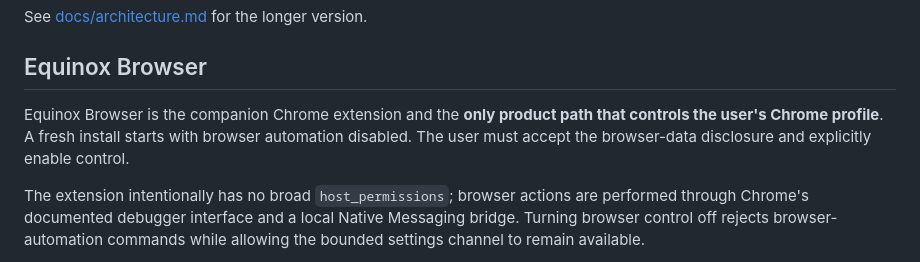
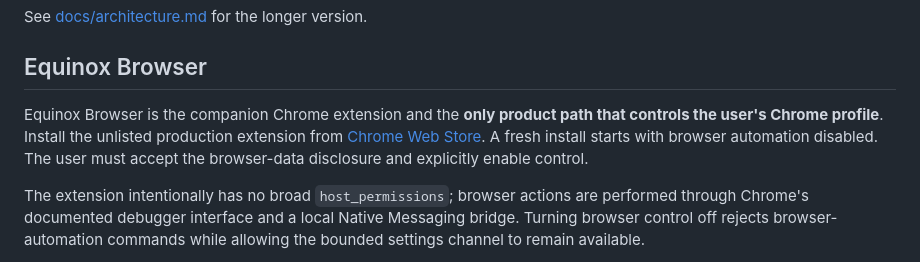
Before and after one commit to sametbasbug/equinox-local, a Markdown page: README.md, the part around the change. GitHub-like rendering.

Commit message:
Link the Equinox Browser Chrome Web Store listing

```diff
--- a/README.md
+++ b/README.md
@@ -70,7 +70,7 @@ See [docs/architecture.md](docs/architecture.md) for the longer version.
 
 ## Equinox Browser
 
-Equinox Browser is the companion Chrome extension and the **only product path that controls the user's Chrome profile**. A fresh install starts with browser automation disabled. The user must accept the browser-data disclosure and explicitly enable control.
+Equinox Browser is the companion Chrome extension and the **only product path that controls the user's Chrome profile**. Install the unlisted production extension from [Chrome Web Store](https://chromewebstore.google.com/detail/equinox-browser/npdneefcobilfkjlihghjgjnknenhfoj). A fresh install starts with browser automation disabled. The user must accept the browser-data disclosure and explicitly enable control.
 
 The extension intentionally has no broad `host_permissions`; browser actions are performed through Chrome's documented debugger interface and a local Native Messaging bridge. Turning browser control off rejects browser-automation commands while allowing the bounded settings channel to remain available.
 
```
